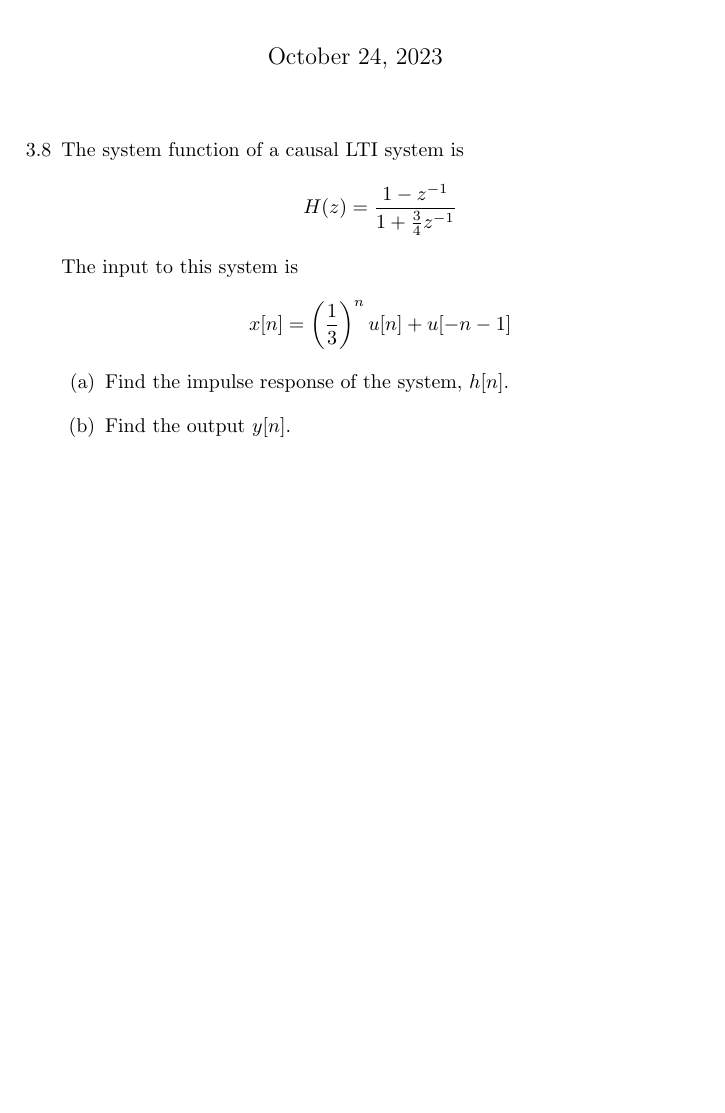
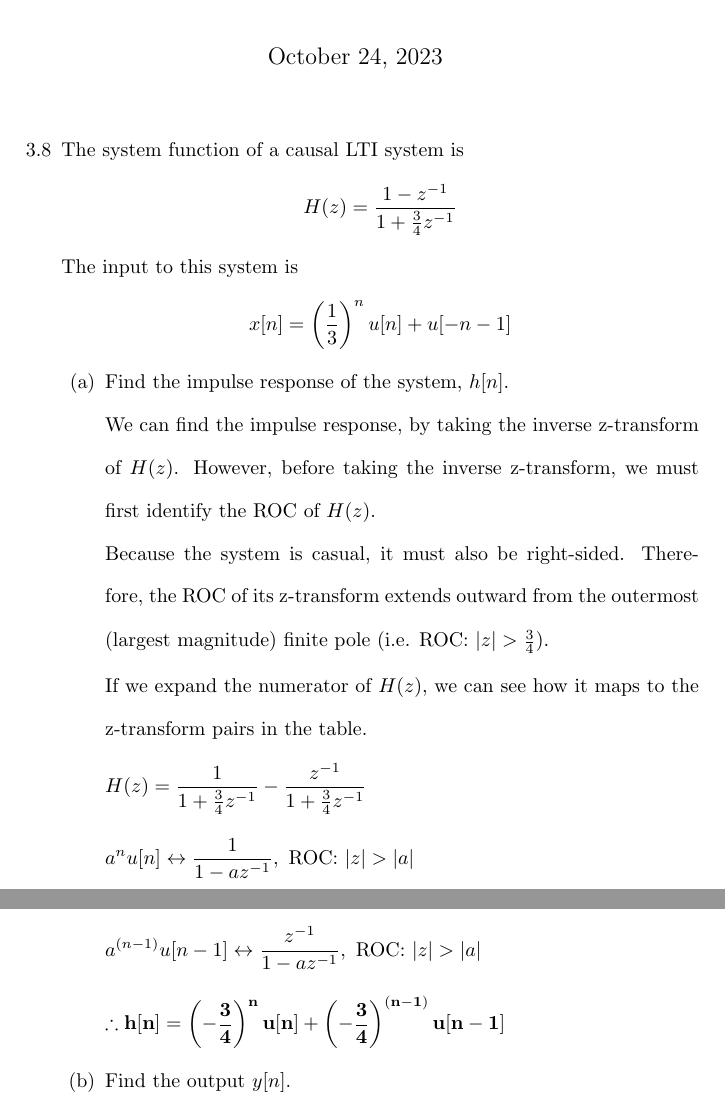
Before and after one commit to osowatzke/ECE529_HW, a LaTeX problem sheet (4/Homework4_Sowatzke.tex): part of the page before the commit and two parts of pages 1 and 2 of 2 after it, the two joined at a grey line, cut so that both start at the same text, the shorter picture padded with empty space. Compiled offline with pdfLaTeX.

Commit message:
Finished part a of first problem

```diff
--- a/4/Homework4_Sowatzke.tex
+++ b/4/Homework4_Sowatzke.tex
@@ -42,6 +42,29 @@
 		\begin{enumerate}[nolistsep]
 			\item Find the impulse response of the system, $h[n]$.
 
+			We can find the impulse response, by taking the inverse z-transform of $H(z)$. However, before taking the inverse z-transform, we must first identify the ROC of $H(z)$.
+
+			Because the system is casual, it must also be right-sided. Therefore, the ROC of its z-transform extends outward from
+the outermost (largest magnitude) finite pole (i.e. ROC: $|z| > \frac{3}{4}$).
+
+			If we expand the numerator of $H(z)$, we can see how it maps to the z-transform pairs in the table.
+
+			\begin{equation*}
+				H(z) = \frac{1}{1 + \frac{3}{4}z^{-1}} - \frac{z^{-1}}{1 + \frac{3}{4}z^{-1}}
+			\end{equation*}
+
+			\begin{equation*}
+				a^nu[n] \leftrightarrow \frac{1}{1 - az^{-1}},\ \text{ROC:}\ |z| > |a|
+			\end{equation*}
+
+			\begin{equation*}
+				a^{(n-1)}u[n-1] \leftrightarrow \frac{z^{-1}}{1 - az^{-1}},\ \text{ROC:}\ |z| > |a|
+			\end{equation*}
+
+			\begin{equation*}
+				\mathbf{\therefore h[n] = \left(-\frac{3}{4}\right)^nu[n] + \left(-\frac{3}{4}\right)^{(n-1)}u[n-1]}
+			\end{equation*}
+
 			\item Find the output $y[n]$.
 
 			\item Is the system stable? That is, is $h[n]$ absolutely summable?
```
